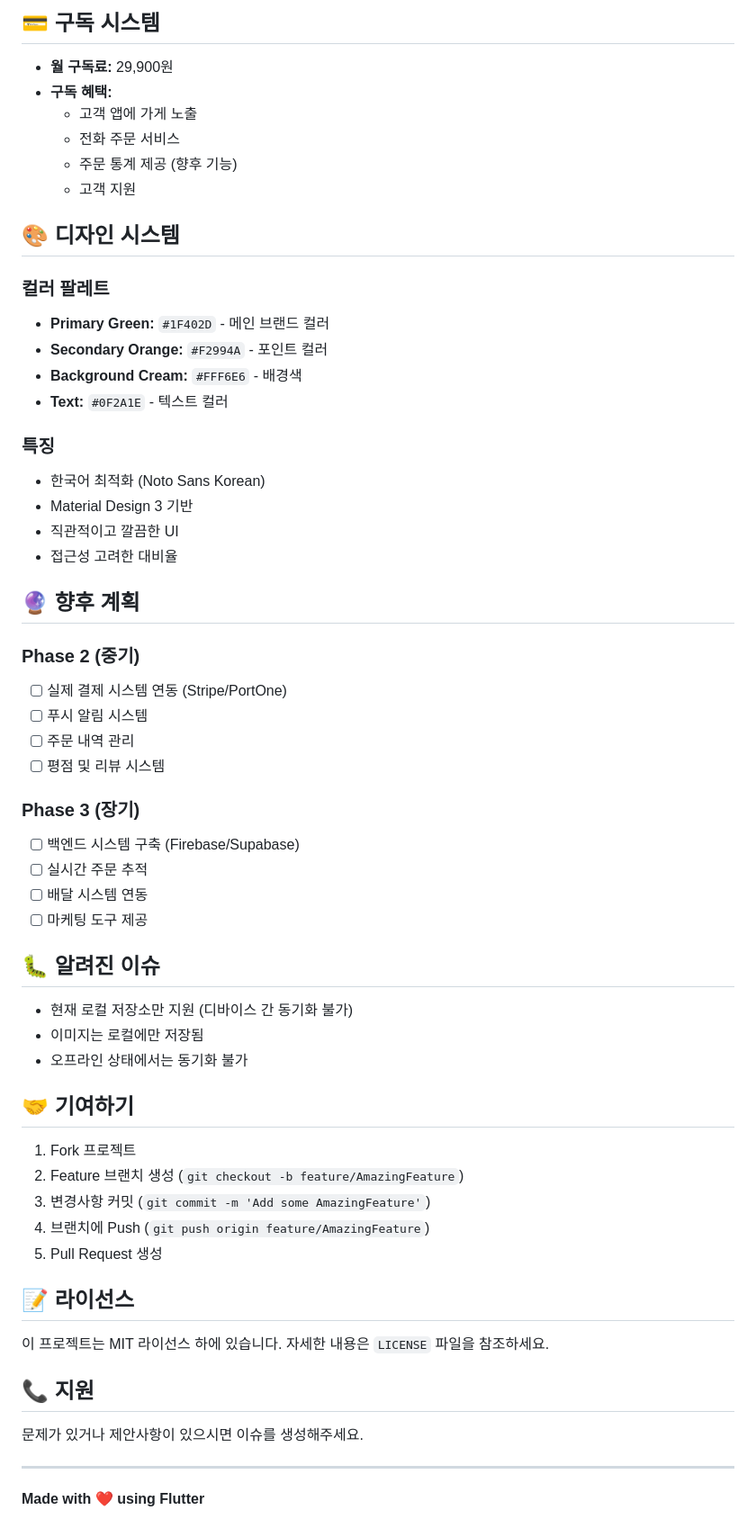
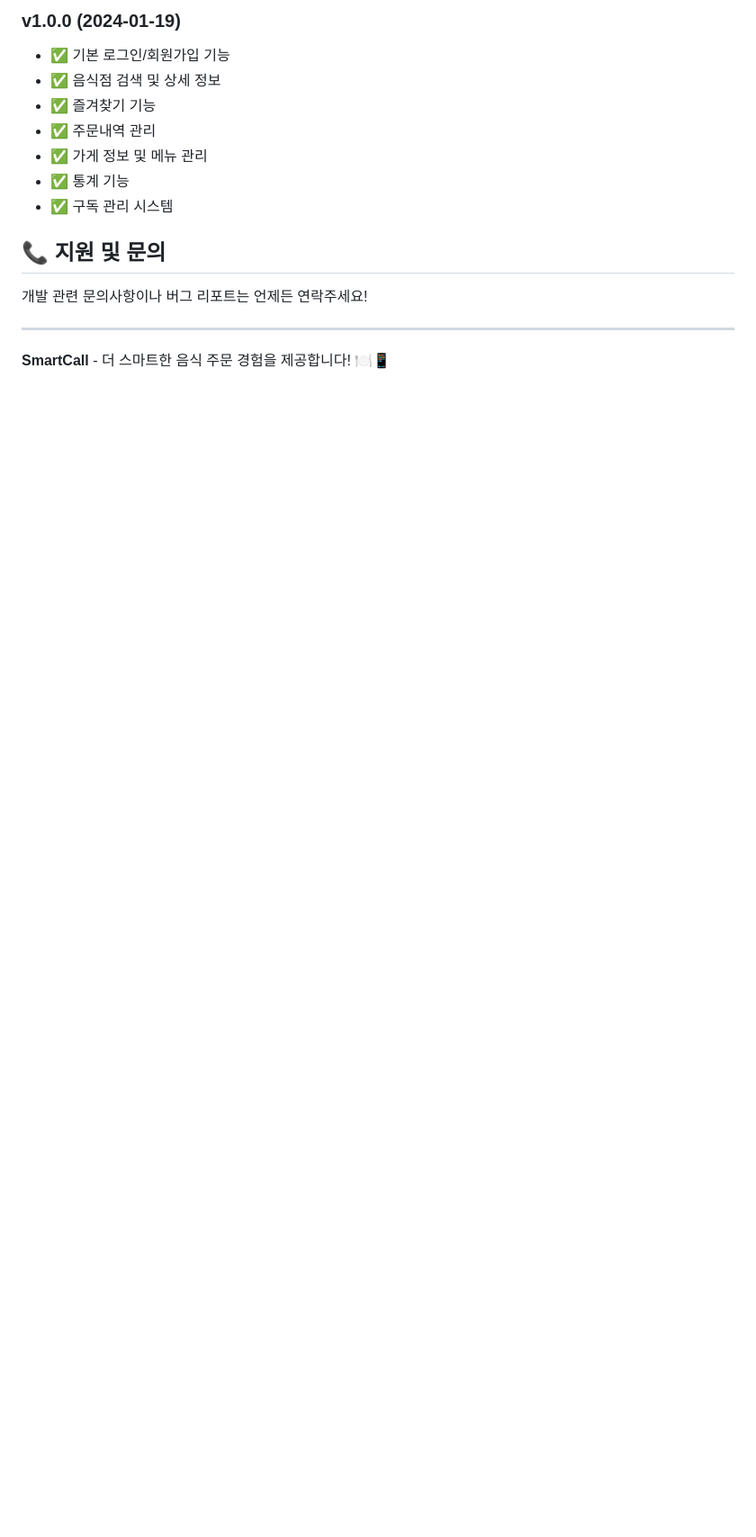
Before and after one commit to ingstudiokr/smartcall_flutter, a Markdown page: README.md, the part around the change printed below. Shown: that part at 90% size. Drawn GitHub-style; blank space fills up the shorter version.

```diff
--- a/README.md
+++ b/README.md
@@ -135,63 +136,17 @@ flutter build apk --release
 
-## 💳 구독 시스템
+### v1.0.0 (2024-01-19)
+- ✅ 기본 로그인/회원가입 기능
+- ✅ 음식점 검색 및 상세 정보
+- ✅ 즐겨찾기 기능
+- ✅ 주문내역 관리
+- ✅ 가게 정보 및 메뉴 관리
+- ✅ 통계 기능
+- ✅ 구독 관리 시스템
 
-- **월 구독료:** 29,900원
-- **구독 혜택:**
-  - 고객 앱에 가게 노출
-  - 전화 주문 서비스
-  - 주문 통계 제공 (향후 기능)
-  - 고객 지원
+## 📞 지원 및 문의
 
-## 🎨 디자인 시스템
-
-### 컬러 팔레트
-- **Primary Green:** `#1F402D` - 메인 브랜드 컬러
-- **Secondary Orange:** `#F2994A` - 포인트 컬러
-- **Background Cream:** `#FFF6E6` - 배경색
-- **Text:** `#0F2A1E` - 텍스트 컬러
-
-### 특징
-- 한국어 최적화 (Noto Sans Korean)
-- Material Design 3 기반
-- 직관적이고 깔끔한 UI
-- 접근성 고려한 대비율
-
-## 🔮 향후 계획
-
-### Phase 2 (중기)
-- [ ] 실제 결제 시스템 연동 (Stripe/PortOne)
-- [ ] 푸시 알림 시스템
-- [ ] 주문 내역 관리
-- [ ] 평점 및 리뷰 시스템
-
-### Phase 3 (장기)
-- [ ] 백엔드 시스템 구축 (Firebase/Supabase)
-- [ ] 실시간 주문 추적
-- [ ] 배달 시스템 연동
-- [ ] 마케팅 도구 제공
-
-## 🐛 알려진 이슈
-
-- 현재 로컬 저장소만 지원 (디바이스 간 동기화 불가)
-- 이미지는 로컬에만 저장됨
-- 오프라인 상태에서는 동기화 불가
-
-## 🤝 기여하기
-
-1. Fork 프로젝트
-2. Feature 브랜치 생성 (`git checkout -b feature/AmazingFeature`)
-3. 변경사항 커밋 (`git commit -m 'Add some AmazingFeature'`)
-4. 브랜치에 Push (`git push origin feature/AmazingFeature`)
-5. Pull Request 생성
-
-## 📝 라이선스
-
-이 프로젝트는 MIT 라이선스 하에 있습니다. 자세한 내용은 `LICENSE` 파일을 참조하세요.
-
-## 📞 지원
-
-문제가 있거나 제안사항이 있으시면 이슈를 생성해주세요.
+개발 관련 문의사항이나 버그 리포트는 언제든 연락주세요!
 
 ---
 
-**Made with ❤️ using Flutter**
+**SmartCall** - 더 스마트한 음식 주문 경험을 제공합니다! 🍽️📱
```
Also changed, not shown: other parts of README.md (+104 -103 lines).
